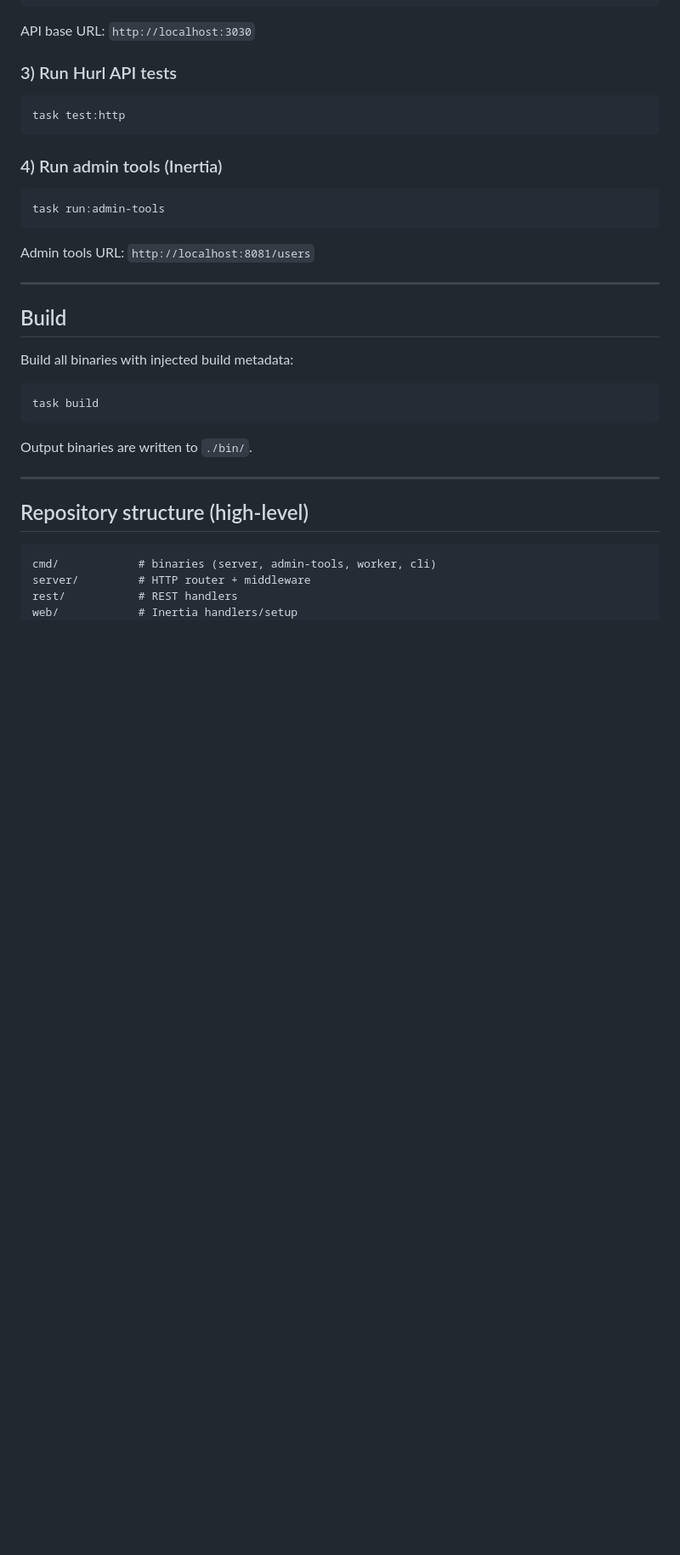
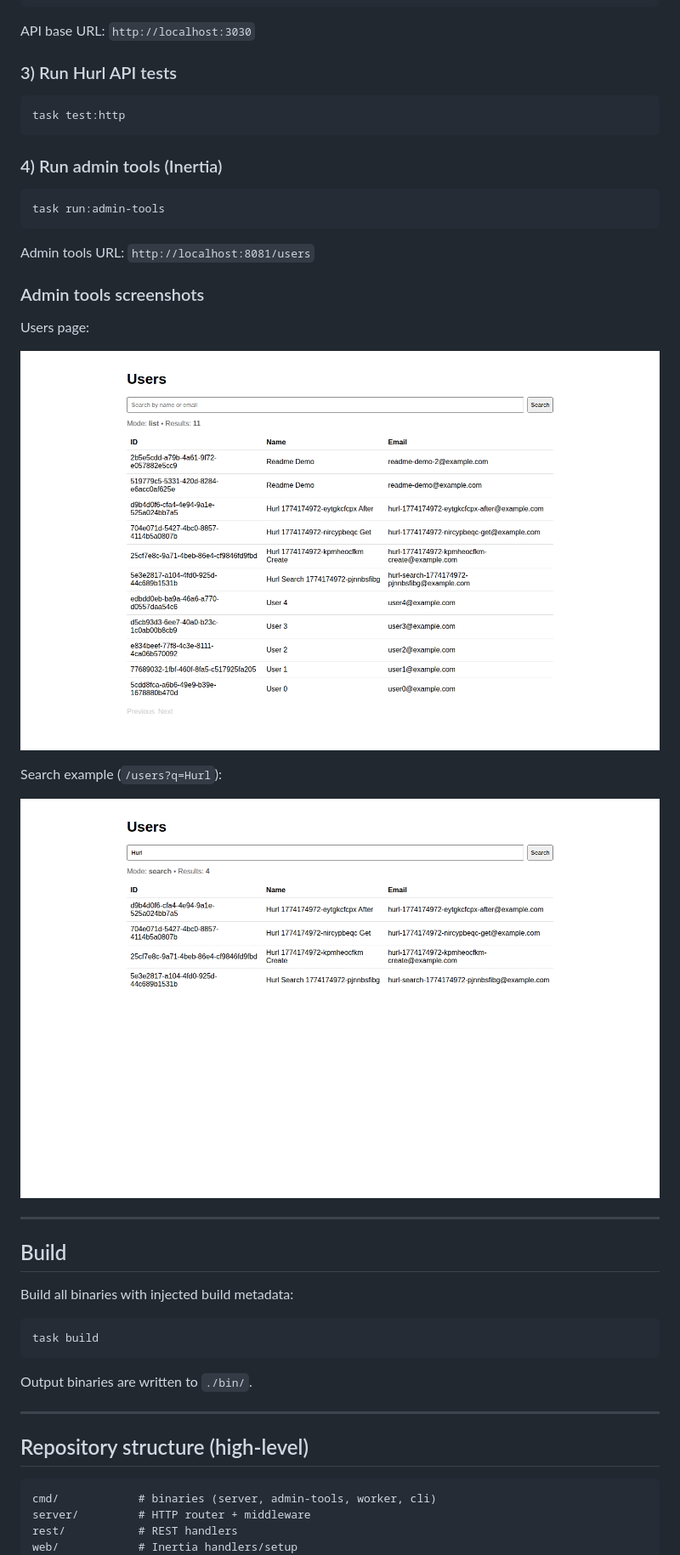
Before and after one commit to wayanjimmy/go-project-template, a Markdown page: README.md, the part around the change. Shown at 85% size. GitHub-like rendering; pictures changed too: docs/screenshots/admin-tools-users-search.png (added), docs/screenshots/admin-tools-users.png (added); blank space fills up the shorter version.

Commit message:
docs(readme): add admin-tools screenshots

```diff
--- a/README.md
+++ b/README.md
@@ -160,6 +160,16 @@ task run:admin-tools
 
 Admin tools URL: `http://localhost:8081/users`
 
+### Admin tools screenshots
+
+Users page:
+
+![Admin tools users page](docs/screenshots/admin-tools-users.png)
+
+Search example (`/users?q=Hurl`):
+
+![Admin tools users search page](docs/screenshots/admin-tools-users-search.png)
+
 ---
 
 ## Build
```
